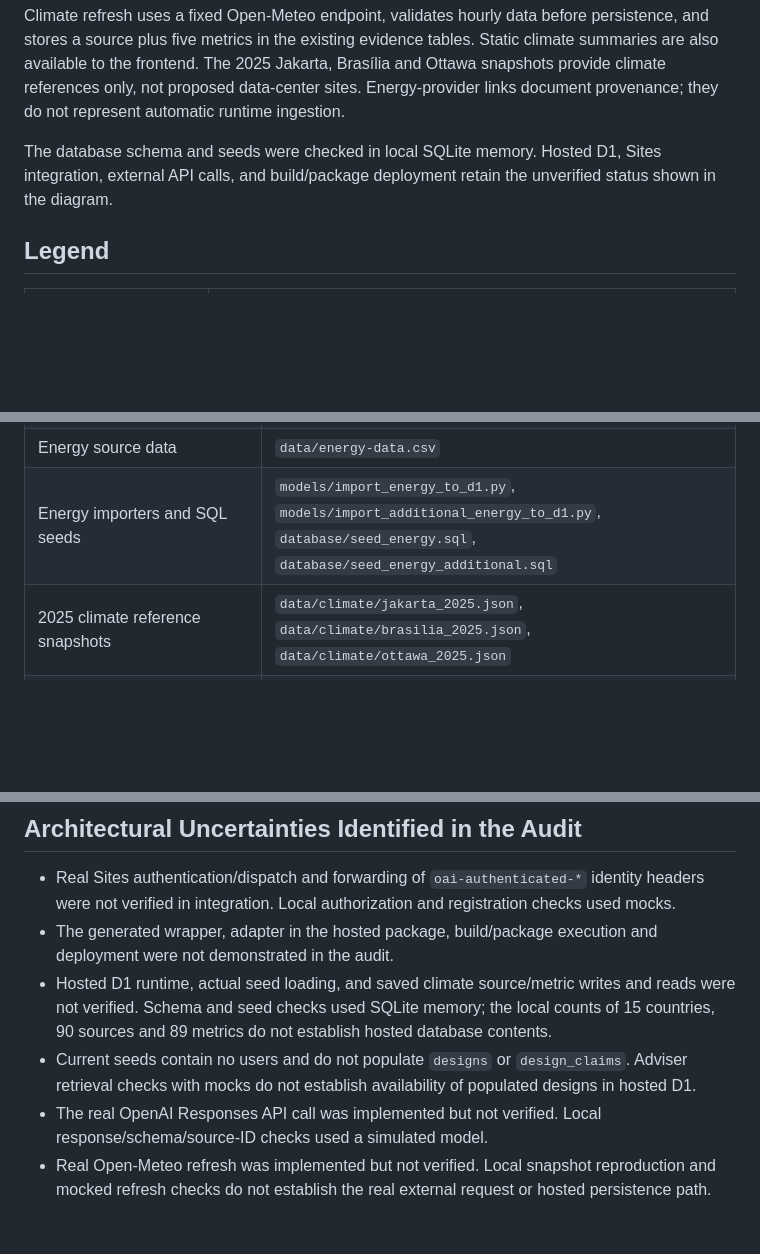
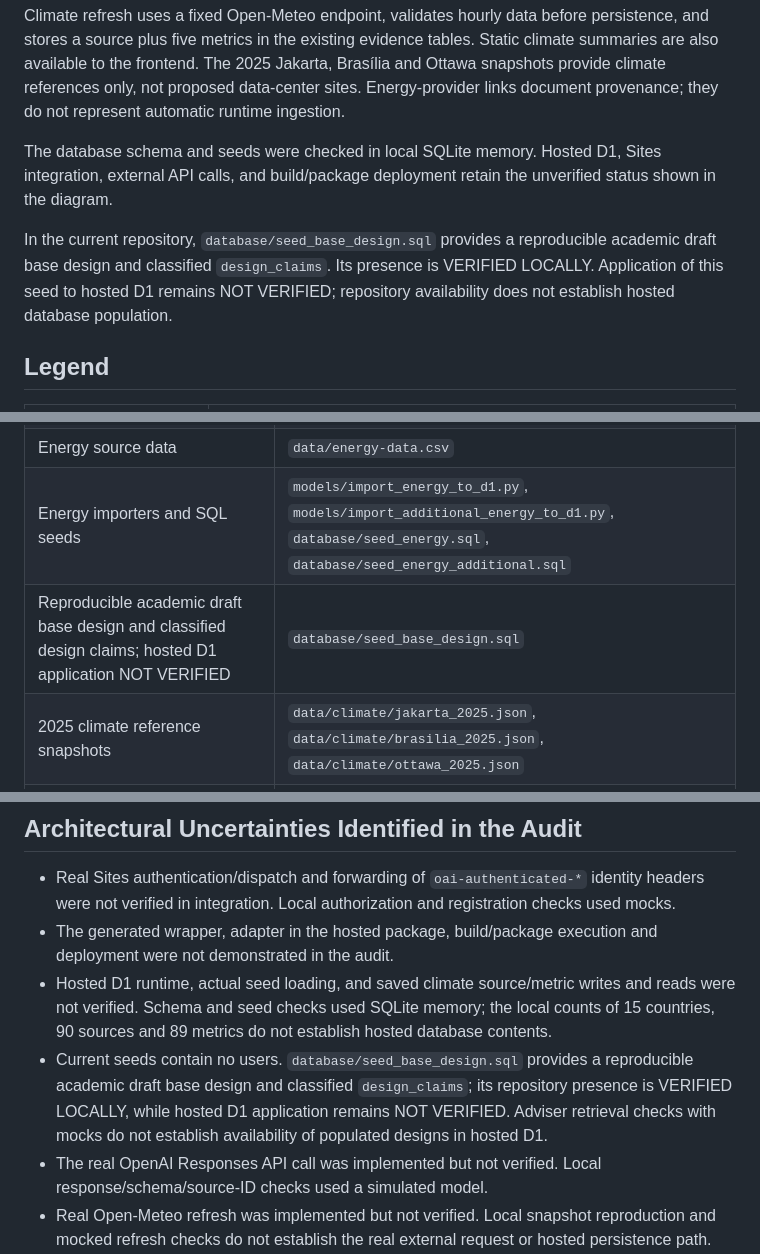
Before and after one commit to guevaracruzcv/datacenter-challenge-, a Markdown page: models/system_architecture.md, 3 parts joined by grey strips. Drawn GitHub-style; blank space fills up the shorter version.

Commit message:
Update architecture seed documentation

```diff
--- a/models/system_architecture.md
+++ b/models/system_architecture.md
@@ -161,6 +161,8 @@ Climate refresh uses a fixed Open-Meteo endpoint, validates hourly data before p
 
 The database schema and seeds were checked in local SQLite memory. Hosted D1, Sites integration, external API calls, and build/package deployment retain the unverified status shown in the diagram.
 
+In the current repository, `database/seed_base_design.sql` provides a reproducible academic draft base design and classified `design_claims`. Its presence is VERIFIED LOCALLY. Application of this seed to hosted D1 remains NOT VERIFIED; repository availability does not establish hosted database population.
+
 ## Legend
 
 | Label or notation | Meaning |
@@ -190,6 +192,7 @@ Paths below are relative to the repository root. Generated package paths identif
 | Users, countries, sources, metrics, designs and design-claims schema | `database/migrations/0001_initial_schema.sql` |
 | Energy source data | `data/energy-data.csv` |
 | Energy importers and SQL seeds | `models/import_energy_to_d1.py`, `models/import_additional_energy_to_d1.py`, `database/seed_energy.sql`, `database/seed_energy_additional.sql` |
+| Reproducible academic draft base design and classified design claims; hosted D1 application NOT VERIFIED | `database/seed_base_design.sql` |
 | 2025 climate reference snapshots | `data/climate/jakarta_2025.json`, `data/climate/brasilia_2025.json`, `data/climate/ottawa_2025.json` |
 | Static climate summary and local preparation | `data/climate/climate_summary.json`, `models/summarize_climate.py`, `models/validate_climate.py`, `models/compare_climate.py` |
 | Sites build and hosting configuration | `scripts/build-sites.mjs`, `.openai/hosting.json` |
@@ -203,7 +206,7 @@ Sites authentication/dispatch, hosted D1, OpenAI Responses API, Open-Meteo and r
 - Real Sites authentication/dispatch and forwarding of `oai-authenticated-*` identity headers were not verified in integration. Local authorization and registration checks used mocks.
 - The generated wrapper, adapter in the hosted package, build/package execution and deployment were not demonstrated in the audit.
 - Hosted D1 runtime, actual seed loading, and saved climate source/metric writes and reads were not verified. Schema and seed checks used SQLite memory; the local counts of 15 countries, 90 sources and 89 metrics do not establish hosted database contents.
-- Current seeds contain no users and do not populate `designs` or `design_claims`. Adviser retrieval checks with mocks do not establish availability of populated designs in hosted D1.
+- Current seeds contain no users. `database/seed_base_design.sql` provides a reproducible academic draft base design and classified `design_claims`; its repository presence is VERIFIED LOCALLY, while hosted D1 application remains NOT VERIFIED. Adviser retrieval checks with mocks do not establish availability of populated designs in hosted D1.
 - The real OpenAI Responses API call was implemented but not verified. Local response/schema/source-ID checks used a simulated model.
 - Real Open-Meteo refresh was implemented but not verified. Local snapshot reproduction and mocked refresh checks do not establish the real external request or hosted persistence path.
 - Registered energy-provider provenance does not establish automatic ingestion. The climate references and static summaries do not identify proposed data-center sites.
```
Also changed, not shown: other parts of models/system_architecture.md (+1 -1 lines).
